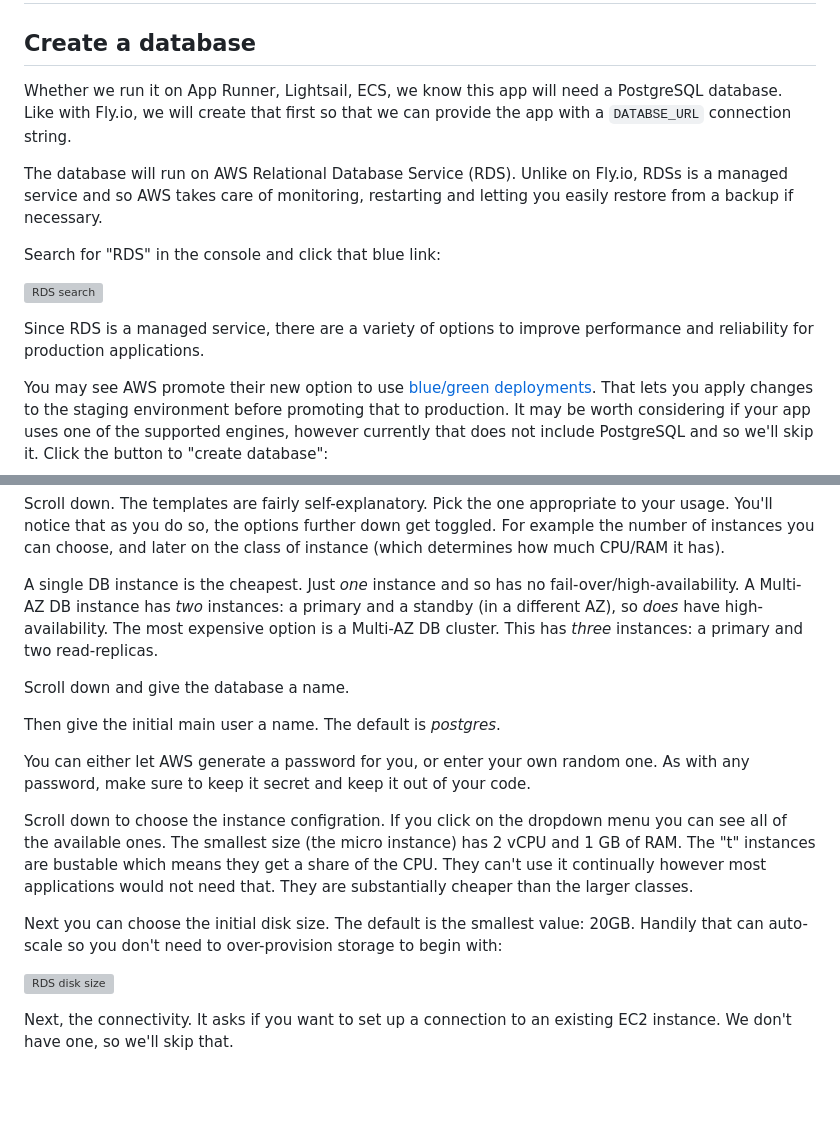
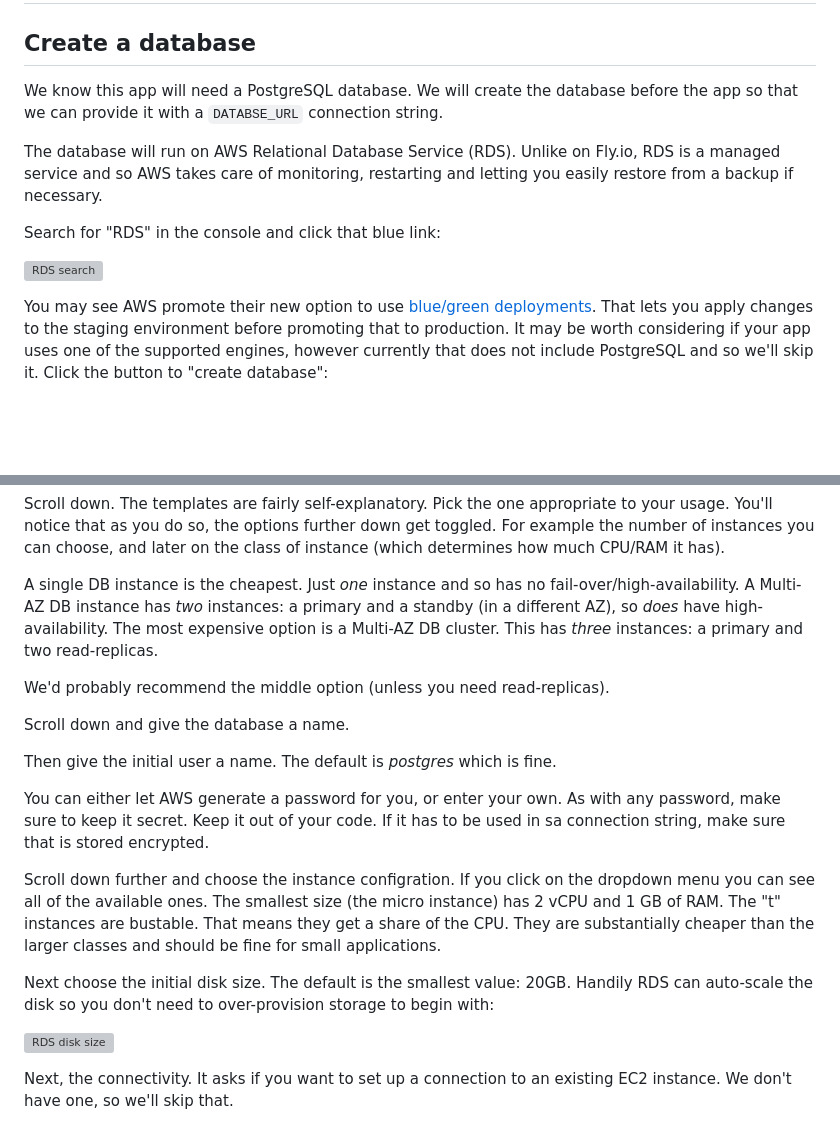
Before and after one commit to gregmsanderson/fly-live-beats, a Markdown page: docs/4-aws-create-a-database.md, 2 parts joined by grey strips. GitHub-like rendering; blank space fills up the shorter version; grey boxes are pictures that could not be loaded.

Commit message:
Fix typo

```diff
--- a/docs/4-aws-create-a-database.md
+++ b/docs/4-aws-create-a-database.md
@@ -2,15 +2,13 @@
 
 ## Create a database
 
-Whether we run it on App Runner, Lightsail, ECS, we know this app will need a PostgreSQL database. Like with Fly.io, we will create that first so that we can provide the app with a `DATABSE_URL` connection string.
+We know this app will need a PostgreSQL database. We will create the database before the app so that we can provide it with a `DATABSE_URL` connection string.
 
-The database will run on AWS Relational Database Service (RDS). Unlike on Fly.io, RDSs is a managed service and so AWS takes care of monitoring, restarting and letting you easily restore from a backup if necessary.
+The database will run on AWS Relational Database Service (RDS). Unlike on Fly.io, RDS is a managed service and so AWS takes care of monitoring, restarting and letting you easily restore from a backup if necessary.
 
 Search for "RDS" in the console and click that blue link:
 
 ![RDS search](img/aws_rds_search.jpeg)
-
-Since RDS is a managed service, there are a variety of options to improve performance and reliability for production applications.
 
 You may see AWS promote their new option to use [blue/green deployments](https://docs.aws.amazon.com/AmazonRDS/latest/UserGuide/blue-green-deployments.html). That lets you apply changes to the staging environment before promoting that to production. It may be worth considering if your app uses one of the supported engines, however currently that does not include PostgreSQL and so we'll skip it. Click the button to "create database":
 
@@ -24,15 +22,17 @@ Scroll down. The templates are fairly self-explanatory. Pick the one appropriate
 
 A single DB instance is the cheapest. Just _one_ instance and so has no fail-over/high-availability. A Multi-AZ DB instance has _two_ instances: a primary and a standby (in a different AZ), so _does_ have high-availability. The most expensive option is a Multi-AZ DB cluster. This has _three_ instances: a primary and two read-replicas.
 
+We'd probably recommend the middle option (unless you need read-replicas).
+
 Scroll down and give the database a name.
 
-Then give the initial main user a name. The default is _postgres_.
+Then give the initial user a name. The default is _postgres_ which is fine.
 
-You can either let AWS generate a password for you, or enter your own random one. As with any password, make sure to keep it secret and keep it out of your code.
+You can either let AWS generate a password for you, or enter your own. As with any password, make sure to keep it secret. Keep it out of your code. If it has to be used in sa connection string, make sure that is stored encrypted.
 
-Scroll down to choose the instance configration. If you click on the dropdown menu you can see all of the available ones. The smallest size (the micro instance) has 2 vCPU and 1 GB of RAM. The "t" instances are bustable which means they get a share of the CPU. They can't use it continually however most applications would not need that. They are substantially cheaper than the larger classes.
+Scroll down further and choose the instance configration. If you click on the dropdown menu you can see all of the available ones. The smallest size (the micro instance) has 2 vCPU and 1 GB of RAM. The "t" instances are bustable. That means they get a share of the CPU. They are substantially cheaper than the larger classes and should be fine for small applications.
 
-Next you can choose the initial disk size. The default is the smallest value: 20GB. Handily that can auto-scale so you don't need to over-provision storage to begin with:
+Next choose the initial disk size. The default is the smallest value: 20GB. Handily RDS can auto-scale the disk so you don't need to over-provision storage to begin with:
 
 ![RDS disk size](img/aws_rds_disk_size.jpeg)
 
```
Also changed, not shown: docs/7-aws-which-compute-service.md (+2 -2 lines), docs/8-deploy-to-ecs.md (+1 -1 lines).
